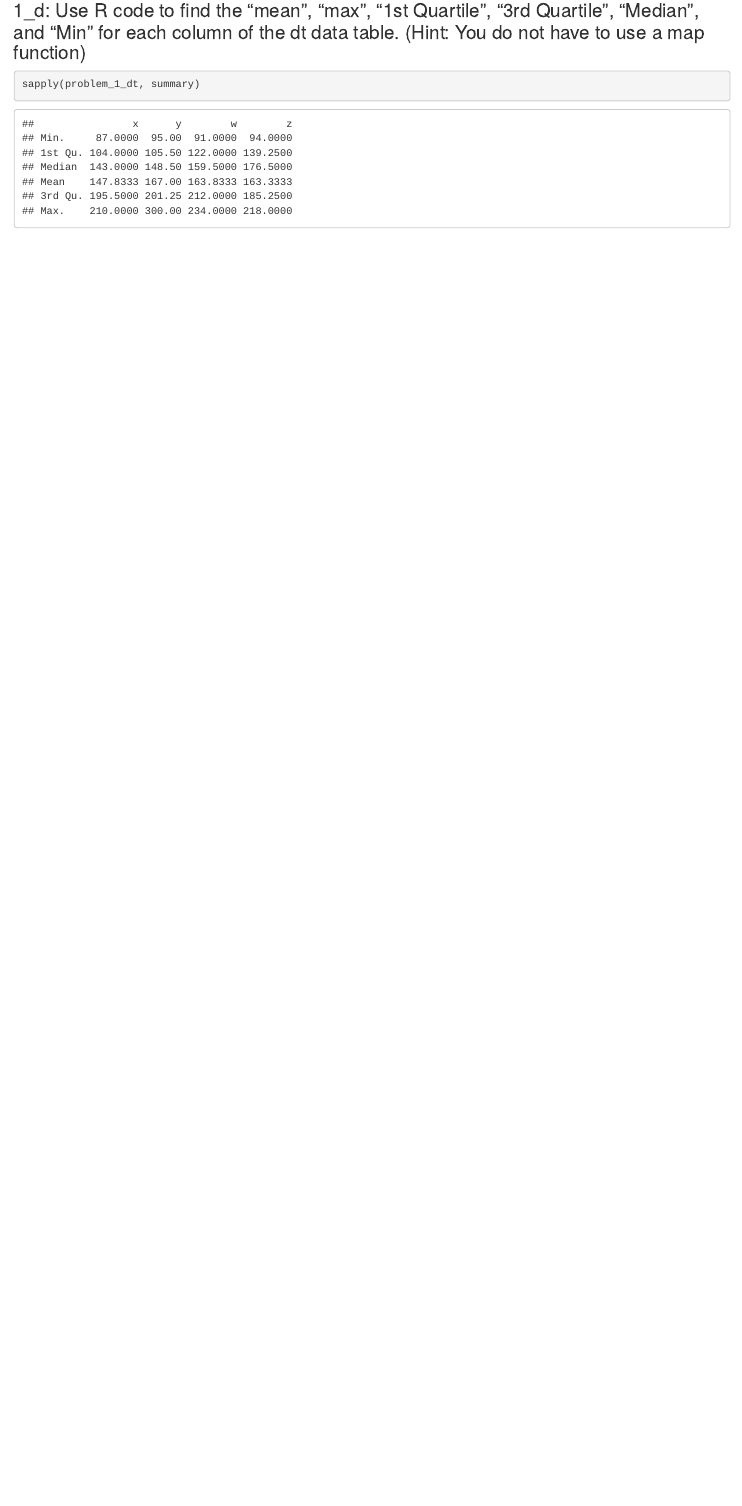
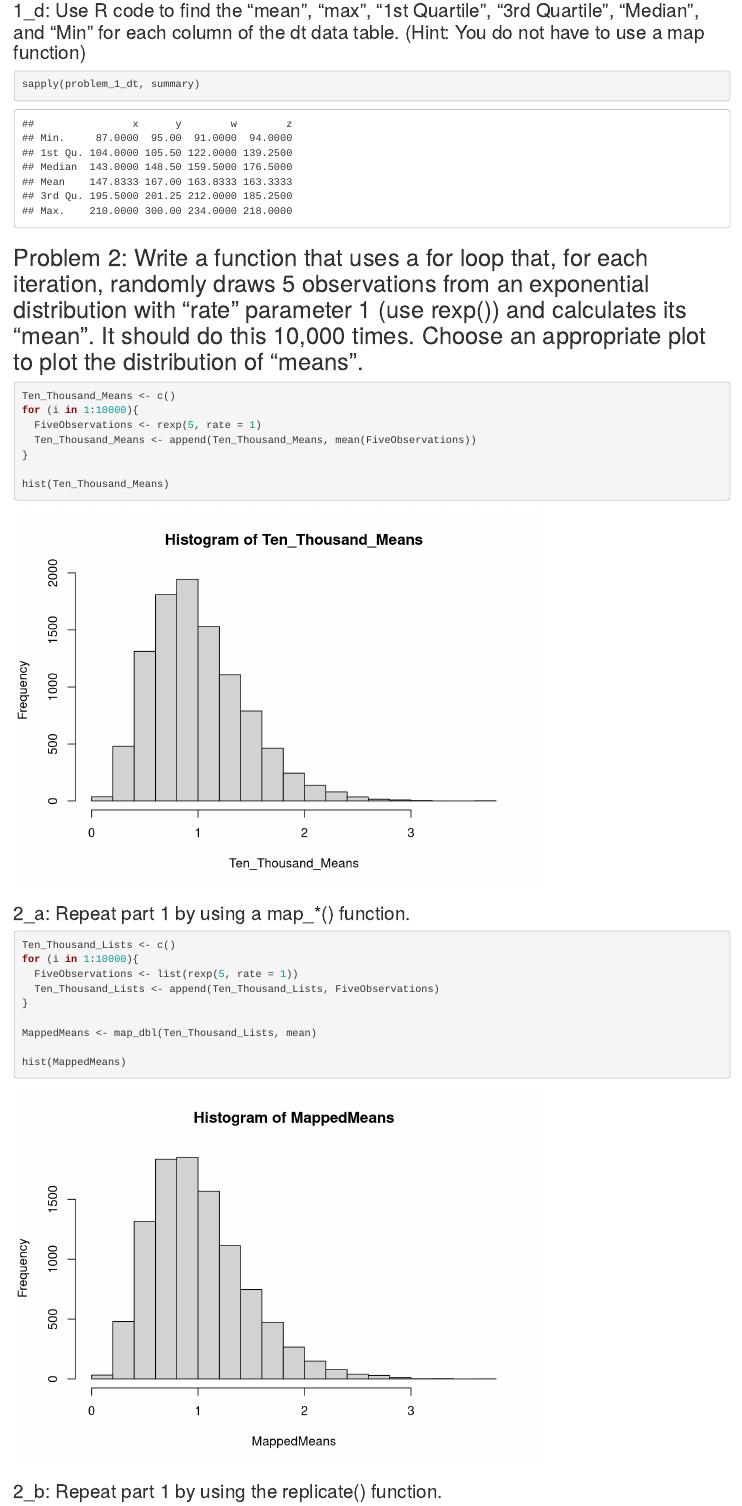
Before and after one commit to maxwellmg/HW_millergolub, an R Markdown document (R_Homework_Okogu_Miller-Golub.Rmd): the page in a window 1100 px wide, from 1110 px down. Rendered offline with R 4.5, knitr and Pandoc, with nearby package versions; code that draws random numbers runs with fixed seeds of ours.

Commit message:
Question 2 a b c complete

````diff
--- a/R_Homework_Okogu_Miller-Golub.Rmd
+++ b/R_Homework_Okogu_Miller-Golub.Rmd
@@ -50,3 +50,33 @@ map(problem_1_dt, sqrt)
 ``` {r 613_hw2_1.d}
 sapply(problem_1_dt, summary)
 ```
+
+## Problem 2: Write a function that uses a for loop that, for each iteration, randomly draws 5 observations from an exponential distribution with “rate” parameter 1 (use rexp()) and calculates its “mean”. It should do this 10,000 times. Choose an appropriate plot to plot the distribution of “means”.
+
+``` {r 613_hw2_2}
+Ten_Thousand_Means <- c()
+for (i in 1:10000){
+  FiveObservations <- rexp(5, rate = 1)
+  Ten_Thousand_Means <- append(Ten_Thousand_Means, mean(FiveObservations))
+}
+
+hist(Ten_Thousand_Means)
+```
+
+### 2_a: Repeat part 1 by using a map_*() function.
+
+``` {r 613_hw2_2a}
+Ten_Thousand_Lists <- c()
+for (i in 1:10000){
+  FiveObservations <- list(rexp(5, rate = 1))
+  Ten_Thousand_Lists <- append(Ten_Thousand_Lists, FiveObservations)
+}
+
+MappedMeans <- map_dbl(Ten_Thousand_Lists, mean)
+
+hist(MappedMeans)
+```
+
+### 2_b: Repeat part 1 by using the replicate() function.
+
+``` {r 613_hw2_2b}
````
Also changed, not shown: R_Homework_Okogu_Miller-Golub.Rmd (26 more changed lines).
